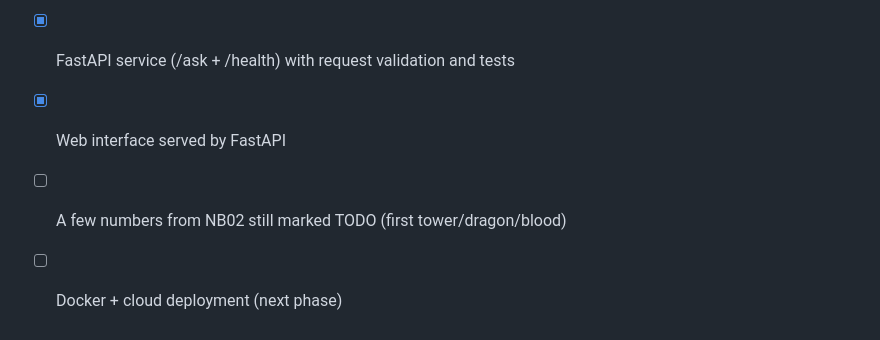
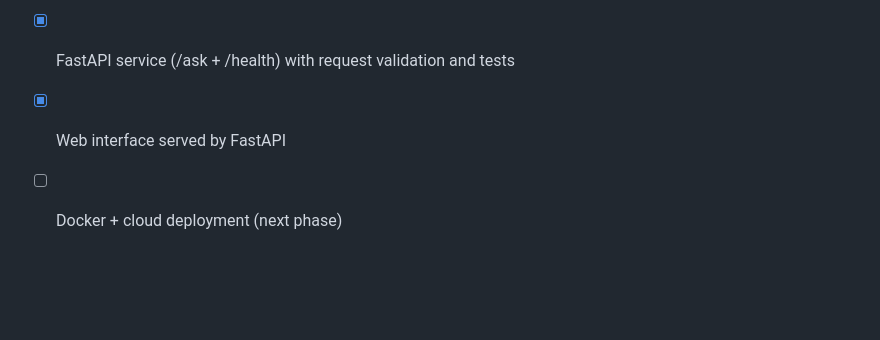
Before and after one commit to harshp9945/lol-rag-project, a Markdown page: README.md, the part around the change. GitHub-like rendering; blank space fills up the shorter version.

```diff
--- a/README.md
+++ b/README.md
@@ -107,5 +107,4 @@ The assistant refuses questions it cannot ground in the capstone, rather than in
 - [x] Embeddings calibration + TF-IDF vs embeddings writeup
 - [x] FastAPI service (/ask + /health) with request validation and tests
 - [x] Web interface served by FastAPI
-- [ ] A few numbers from NB02 still marked TODO (first tower/dragon/blood)
 - [ ] Docker + cloud deployment (next phase)
```
